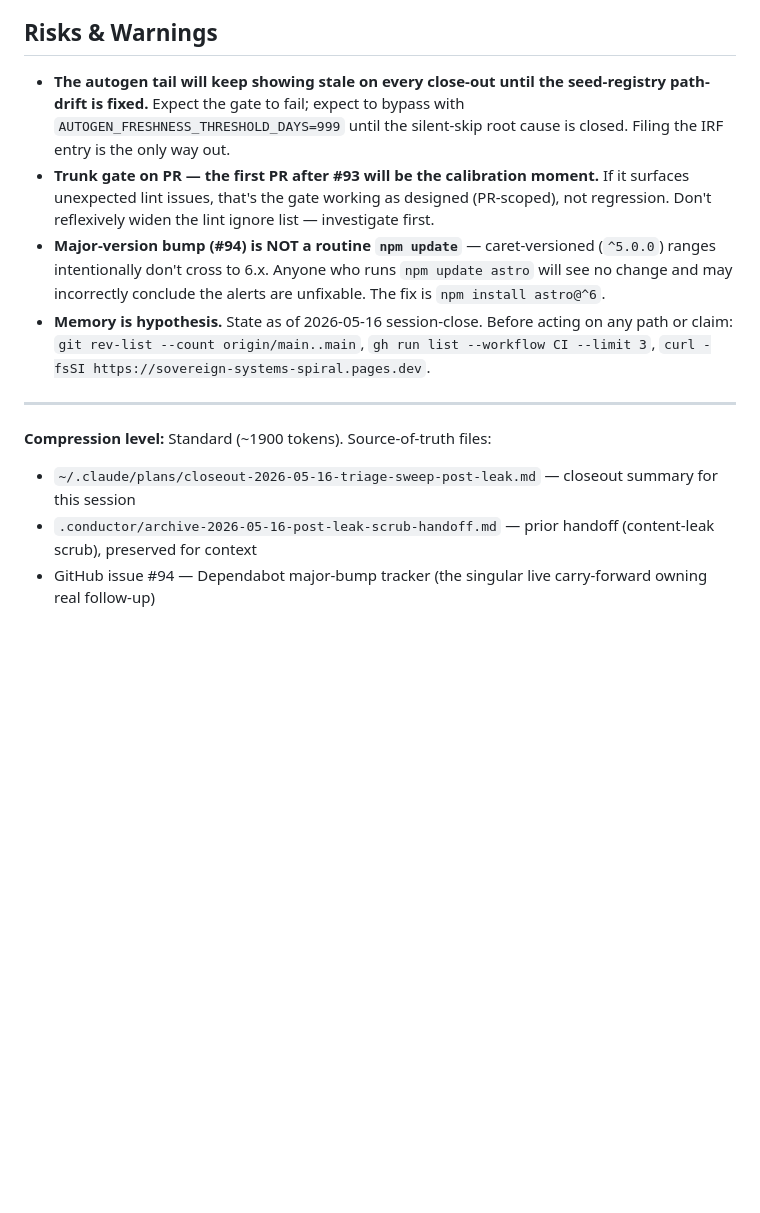
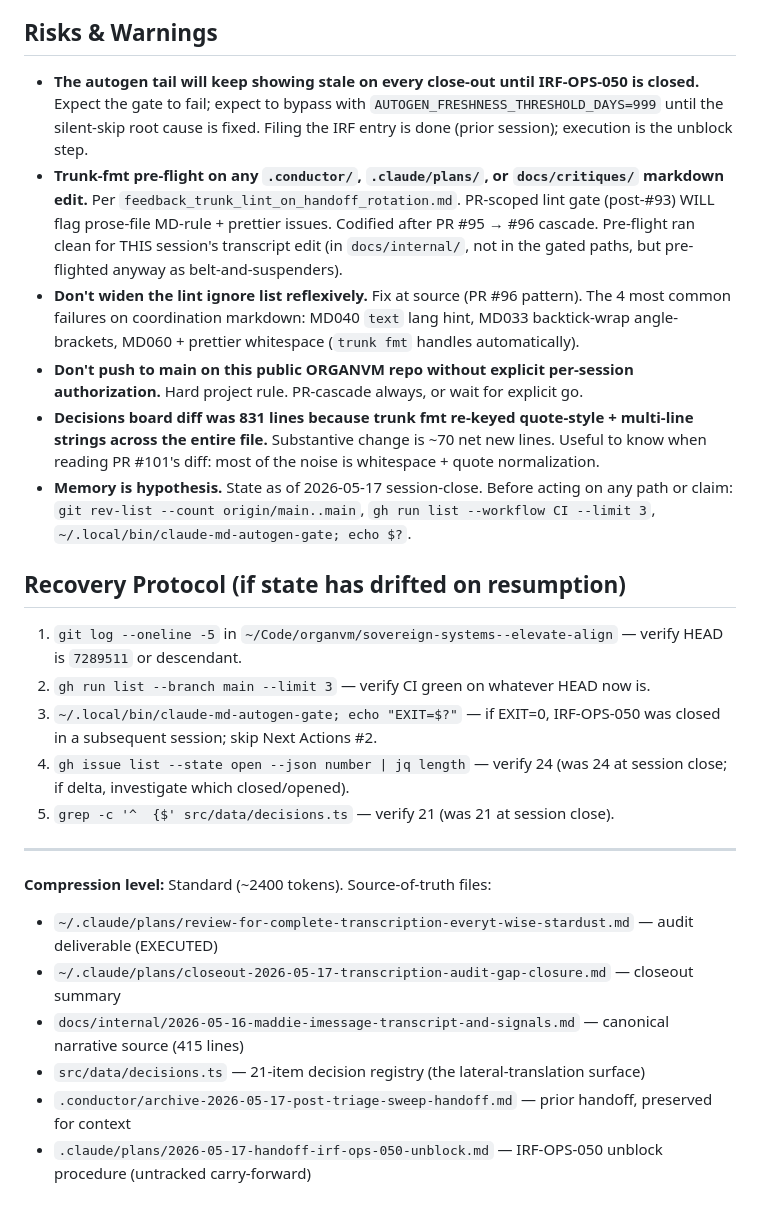
Before and after one commit to organvm-iii-ergon/sovereign-systems--elevate-align, a Markdown page: .conductor/active-handoff.md, the part around one of its changes. Rendered like a GitHub page; blank space fills up the shorter version.

```diff
--- a/.conductor/active-handoff.md
+++ b/.conductor/active-handoff.md
@@ -78,15 +86,28 @@ Prior handoff (`post-content-leak-scrub continuation`) is archived at `.conducto
 
 ## Risks & Warnings
 
-- **The autogen tail will keep showing stale on every close-out until the seed-registry path-drift is fixed.** Expect the gate to fail; expect to bypass with `AUTOGEN_FRESHNESS_THRESHOLD_DAYS=999` until the silent-skip root cause is closed. Filing the IRF entry is the only way out.
-- **Trunk gate on PR — the first PR after #93 will be the calibration moment.** If it surfaces unexpected lint issues, that's the gate working as designed (PR-scoped), not regression. Don't reflexively widen the lint ignore list — investigate first.
-- **Major-version bump (#94) is NOT a routine `npm update`** — caret-versioned (`^5.0.0`) ranges intentionally don't cross to 6.x. Anyone who runs `npm update astro` will see no change and may incorrectly conclude the alerts are unfixable. The fix is `npm install astro@^6`.
-- **Memory is hypothesis.** State as of 2026-05-16 session-close. Before acting on any path or claim: `git rev-list --count origin/main..main`, `gh run list --workflow CI --limit 3`, `curl -fsSI https://sovereign-systems-spiral.pages.dev`.
+- **The autogen tail will keep showing stale on every close-out until IRF-OPS-050 is closed.** Expect the gate to fail; expect to bypass with `AUTOGEN_FRESHNESS_THRESHOLD_DAYS=999` until the silent-skip root cause is fixed. Filing the IRF entry is done (prior session); execution is the unblock step.
+- **Trunk-fmt pre-flight on any `.conductor/`, `.claude/plans/`, or `docs/critiques/` markdown edit.** Per `feedback_trunk_lint_on_handoff_rotation.md`. PR-scoped lint gate (post-#93) WILL flag prose-file MD-rule + prettier issues. Codified after PR #95 → #96 cascade. Pre-flight ran clean for THIS session's transcript edit (in `docs/internal/`, not in the gated paths, but pre-flighted anyway as belt-and-suspenders).
+- **Don't widen the lint ignore list reflexively.** Fix at source (PR #96 pattern). The 4 most common failures on coordination markdown: MD040 `text` lang hint, MD033 backtick-wrap angle-brackets, MD060 + prettier whitespace (`trunk fmt` handles automatically).
+- **Don't push to main on this public ORGANVM repo without explicit per-session authorization.** Hard project rule. PR-cascade always, or wait for explicit go.
+- **Decisions board diff was 831 lines because trunk fmt re-keyed quote-style + multi-line strings across the entire file.** Substantive change is ~70 net new lines. Useful to know when reading PR #101's diff: most of the noise is whitespace + quote normalization.
+- **Memory is hypothesis.** State as of 2026-05-17 session-close. Before acting on any path or claim: `git rev-list --count origin/main..main`, `gh run list --workflow CI --limit 3`, `~/.local/bin/claude-md-autogen-gate; echo $?`.
+
+## Recovery Protocol (if state has drifted on resumption)
+
+1. `git log --oneline -5` in `~/Code/organvm/sovereign-systems--elevate-align` — verify HEAD is `7289511` or descendant.
+2. `gh run list --branch main --limit 3` — verify CI green on whatever HEAD now is.
+3. `~/.local/bin/claude-md-autogen-gate; echo "EXIT=$?"` — if EXIT=0, IRF-OPS-050 was closed in a subsequent session; skip Next Actions #2.
+4. `gh issue list --state open --json number | jq length` — verify 24 (was 24 at session close; if delta, investigate which closed/opened).
+5. `grep -c '^  {$' src/data/decisions.ts` — verify 21 (was 21 at session close).
 
 ---
 
-**Compression level:** Standard (~1900 tokens). Source-of-truth files:
+**Compression level:** Standard (~2400 tokens). Source-of-truth files:
 
-- `~/.claude/plans/closeout-2026-05-16-triage-sweep-post-leak.md` — closeout summary for this session
-- `.conductor/archive-2026-05-16-post-leak-scrub-handoff.md` — prior handoff (content-leak scrub), preserved for context
-- GitHub issue #94 — Dependabot major-bump tracker (the singular live carry-forward owning real follow-up)
+- `~/.claude/plans/review-for-complete-transcription-everyt-wise-stardust.md` — audit deliverable (EXECUTED)
+- `~/.claude/plans/closeout-2026-05-17-transcription-audit-gap-closure.md` — closeout summary
+- `docs/internal/2026-05-16-maddie-imessage-transcript-and-signals.md` — canonical narrative source (415 lines)
+- `src/data/decisions.ts` — 21-item decision registry (the lateral-translation surface)
+- `.conductor/archive-2026-05-17-post-triage-sweep-handoff.md` — prior handoff, preserved for context
+- `.claude/plans/2026-05-17-handoff-irf-ops-050-unblock.md` — IRF-OPS-050 unblock procedure (untracked carry-forward)
```
Also changed, not shown: other parts of .conductor/active-handoff.md (+59 -51 lines), .claude/plans/2026-05-17-cross-agent-handoff-post-transcription-audit.md (added, +44 -0 lines), .conductor/archive-2026-05-17-post-triage-sweep-handoff.md (added, +92 -0 lines).
